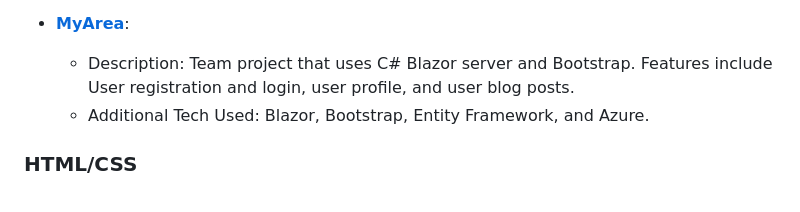
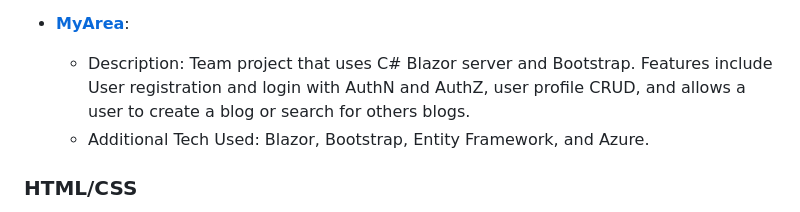
Before and after one commit to Rich-Wilkyness/GitHub-Resume, a Markdown page: README.md, the part around the change. Rendered like a GitHub page.

Commit message:
updated README.md for MyArea

```diff
--- a/README.md
+++ b/README.md
@@ -36,7 +36,7 @@ Welcome to my GitHub resume repository! This repository contains a collection of
   - Additional Details: learned how to save and load a profile.
 
 - **[MyArea](https://dev.azure.com/team06innovators/Team06%20Innovators%20Project/_git/Team06%20Innovators%20Project)**:
-  - Description: Team project that uses C# Blazor server and Bootstrap. Features include User registration and login, user profile, and user blog posts.
+  - Description: Team project that uses C# Blazor server and Bootstrap. Features include User registration and login with AuthN and AuthZ, user profile CRUD, and allows a user to create a blog or search for others blogs.
   - Additional Tech Used: Blazor, Bootstrap, Entity Framework, and Azure.
 
 ### HTML/CSS
```
